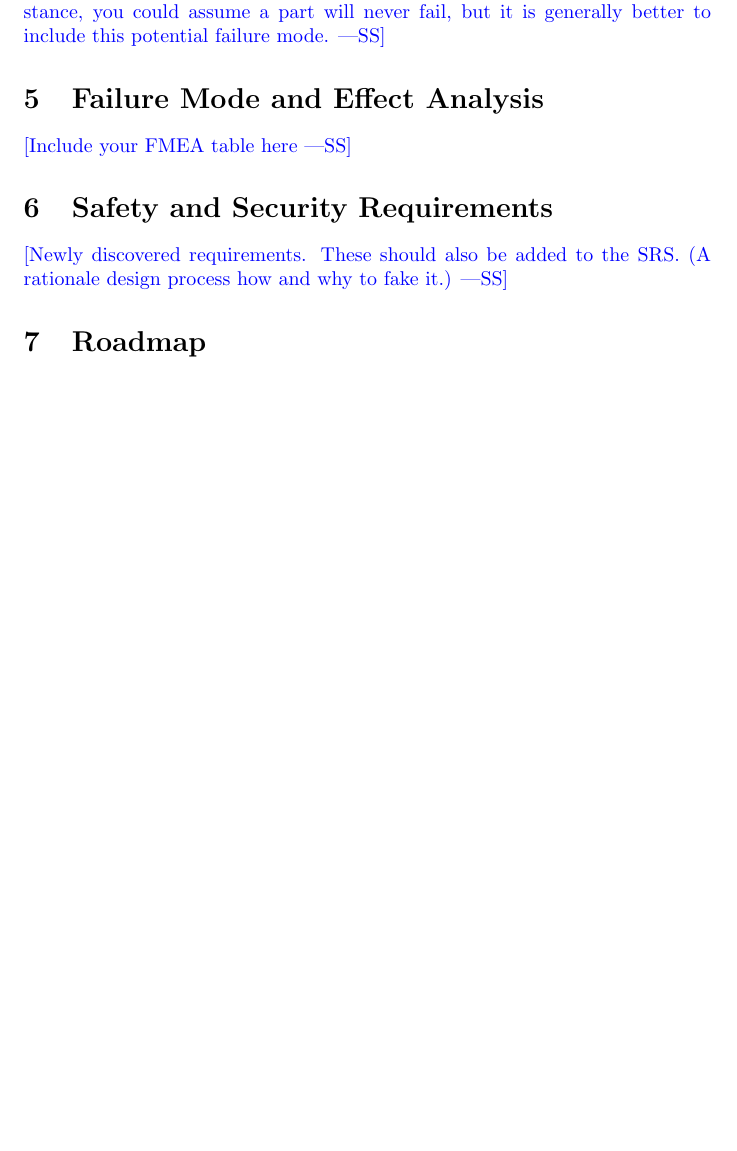
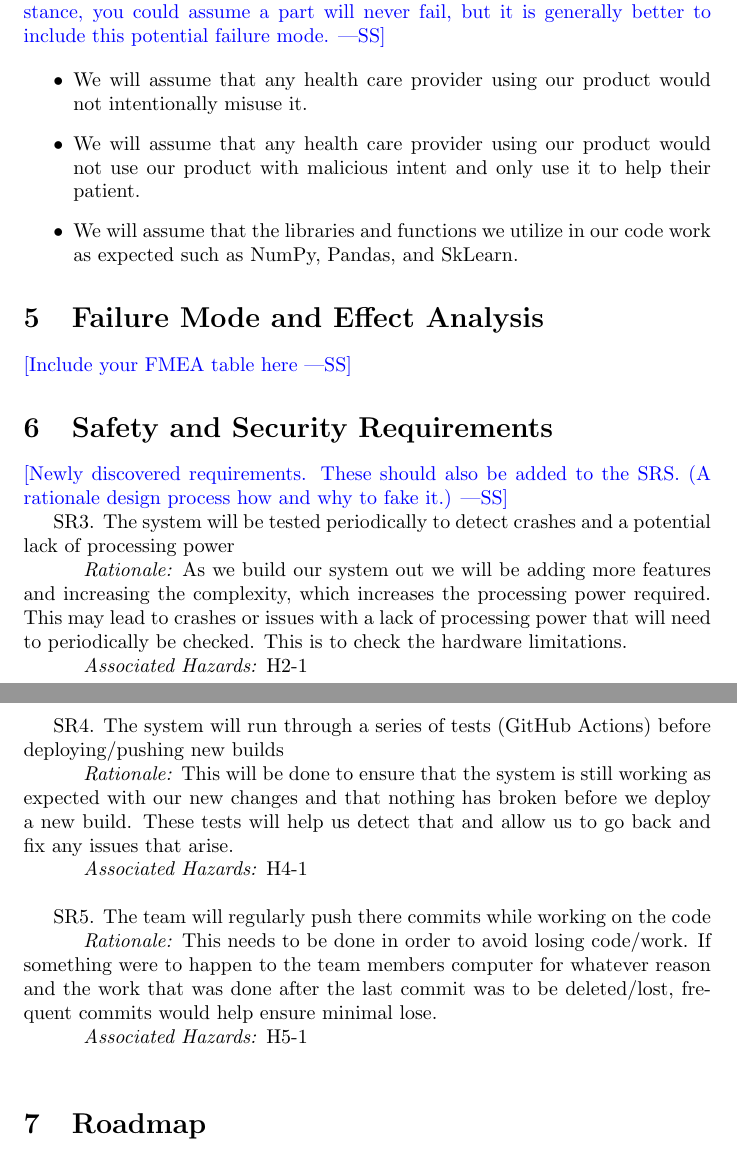
Before and after one commit to MichaelBreau/nlp-mentalhealth, a LaTeX document (docs/HazardAnalysis/HazardAnalysis.tex): part of page 4 of 4 before the commit and two parts of pages 4 and 5 of 5 after it, the two joined at a grey line, cut so that both start at the same text, the shorter picture padded with empty space. Compiled offline with pdfLaTeX.

Commit message:
Finished Critical Assumptions and SR3, SR4 and SR5

```diff
--- a/docs/HazardAnalysis/HazardAnalysis.tex
+++ b/docs/HazardAnalysis/HazardAnalysis.tex
@@ -68,6 +68,12 @@ minimize the number of assumptions that remove potential hazards.  For instance,
 you could assume a part will never fail, but it is generally better to include
 this potential failure mode.}
 
+\begin{itemize}
+    \item We will assume that any health care provider using our product would not intentionally misuse it.
+    \item We will assume that any health care provider using our product would not use our product with malicious intent and only use it to help their patient.
+    \item We will assume that the libraries and functions we utilize in our code work as expected such as NumPy, Pandas, and SkLearn.
+  \end{itemize}
+
 \section{Failure Mode and Effect Analysis}
 
 \wss{Include your FMEA table here}
@@ -77,6 +83,18 @@ this potential failure mode.}
 \wss{Newly discovered requirements.  These should also be added to the SRS.  (A
 rationale design process how and why to fake it.)}
 
+SR3. The system will be tested periodically to detect crashes and a potential lack of processing power\\
+    \indent \indent \emph{Rationale:} As we build our system out we will be adding more features and increasing the complexity, which increases the processing power required. This may lead to crashes or issues with a lack of processing power that will need to periodically be checked. This is to check the hardware limitations. \\
+    \indent \indent \emph{Associated Hazards:} H2-1\\
+
+ SR4. The system will run through a series of tests (GitHub Actions) before deploying/pushing new builds\\
+    \indent \indent \emph{Rationale:} This will be done to ensure that the system is still working as expected with our new changes and that nothing has broken before we deploy a new build. These tests will help us detect that and allow us to go back and fix any issues that arise. \\
+    \indent \indent \emph{Associated Hazards:} H4-1  \\
+
+SR5. The team will regularly push there commits while working on the code\\
+     \indent \indent \emph{Rationale:} This needs to be done in order to avoid losing code/work. If something were to happen to the team members computer for whatever reason and the work that was done after the last commit was to be deleted/lost, frequent commits would help ensure minimal lose.\\
+    \indent \indent \emph{Associated Hazards:} H5-1 \\
+
 \section{Roadmap}
 
 \wss{Which safety requirements will be implemented as part of the capstone timeline?
```
Also changed, not shown: docs/HazardAnalysis/HazardAnalysis.pdf.
